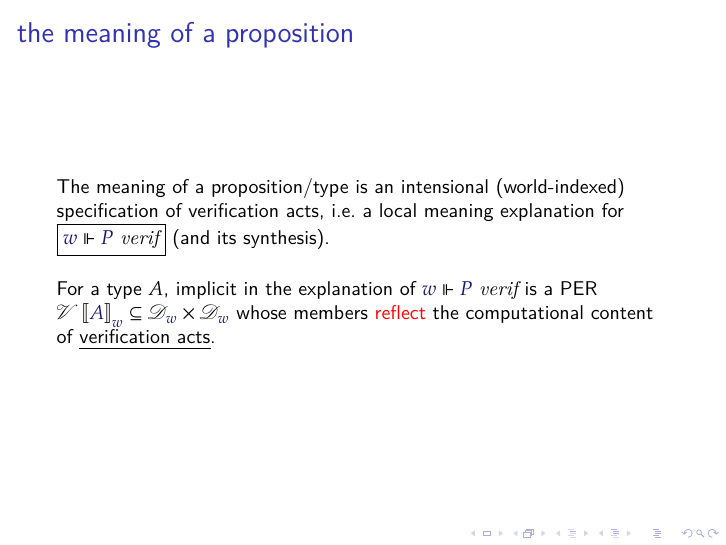
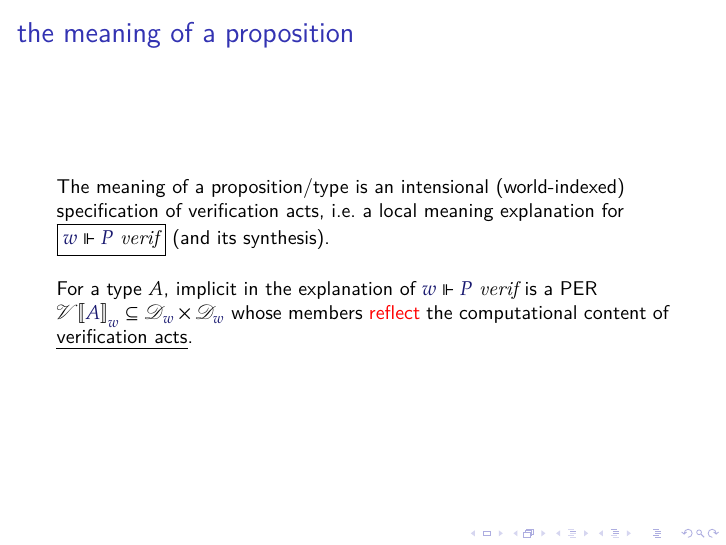
Before and after one commit to sommering/oracles-and-choice-sequences-for-type-theoretic-pragmatics, LaTeX slides (slides.tex): page 83 of 92. Compiled offline with XeLaTeX; a LaTeX package or settings file that is missing is left out.

Commit message:
formatting improvement

```diff
--- a/slides.tex
+++ b/slides.tex
@@ -89,7 +89,7 @@
 \newcommand\IsLessThan[2]{\IMode{#1}<\IMode{#2}}
 \newcommand\Bars[2]{\IMode{#1}\;\mathbf{bars}\;\IMode{#2}}
 
-\newcommand\VAL[2]{\mathcal{V}\SemBrackets{\IMode{#1}}_{\IMode{#2}}}
+\newcommand\VAL[2]{\mathcal{V}\!\SemBrackets{\IMode{#1}}_{\IMode{#2}}}
 
 \newcommand\Domain[1]{\mathcal{D}_{\IMode{#1}}}
 
```
Also changed, not shown: slides.pdf.
